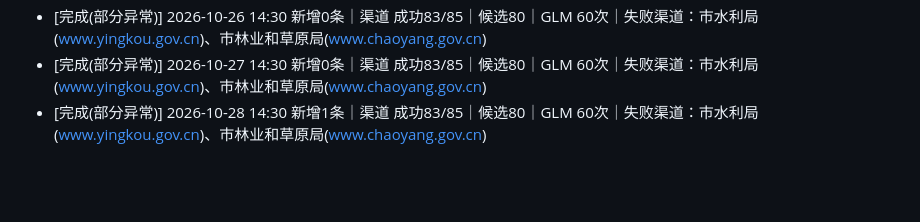
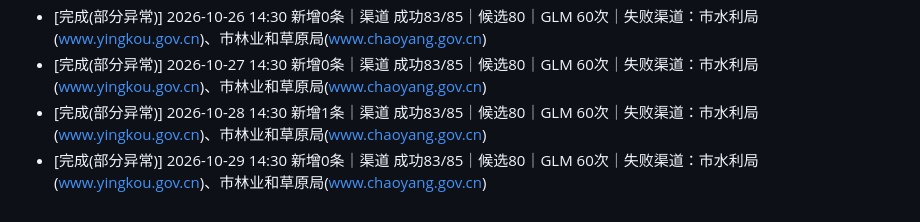
Before and after one commit to NEDaily/policy-tracker, a Markdown page: runlog.md, the part around the change. Rendered like a GitHub page; blank space fills up the shorter version.

Commit message:
运行留痕 2026-10-29 14:40（腾讯云）

```diff
--- a/runlog.md
+++ b/runlog.md
@@ -28,3 +28,4 @@
 - [完成(部分异常)] 2026-10-26 14:30 新增0条｜渠道 成功83/85｜候选80｜GLM 60次｜失败渠道：市水利局(www.yingkou.gov.cn)、市林业和草原局(www.chaoyang.gov.cn)
 - [完成(部分异常)] 2026-10-27 14:30 新增0条｜渠道 成功83/85｜候选80｜GLM 60次｜失败渠道：市水利局(www.yingkou.gov.cn)、市林业和草原局(www.chaoyang.gov.cn)
 - [完成(部分异常)] 2026-10-28 14:30 新增1条｜渠道 成功83/85｜候选80｜GLM 60次｜失败渠道：市水利局(www.yingkou.gov.cn)、市林业和草原局(www.chaoyang.gov.cn)
+- [完成(部分异常)] 2026-10-29 14:30 新增0条｜渠道 成功83/85｜候选80｜GLM 60次｜失败渠道：市水利局(www.yingkou.gov.cn)、市林业和草原局(www.chaoyang.gov.cn)
```
